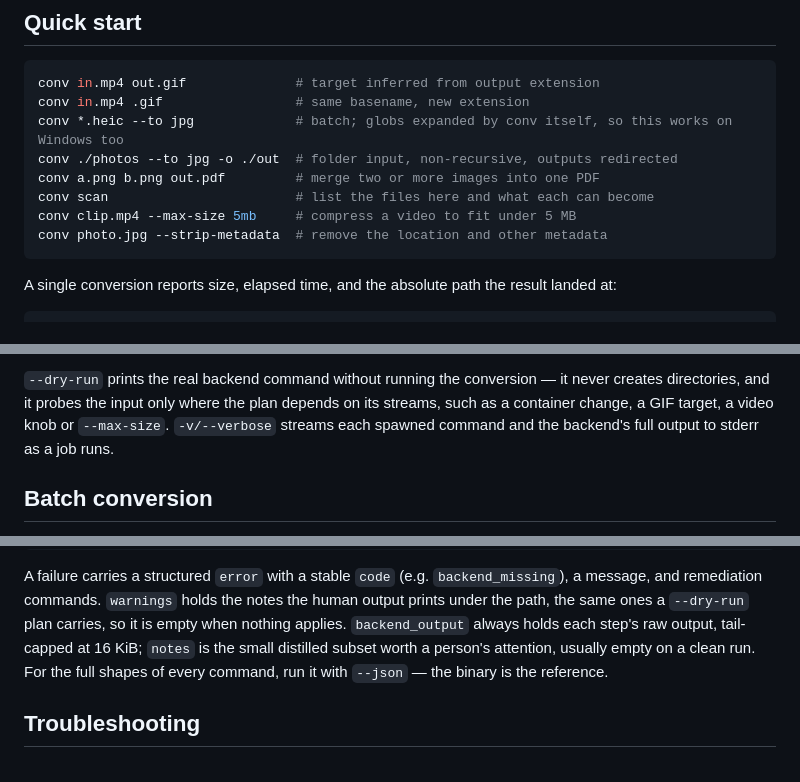
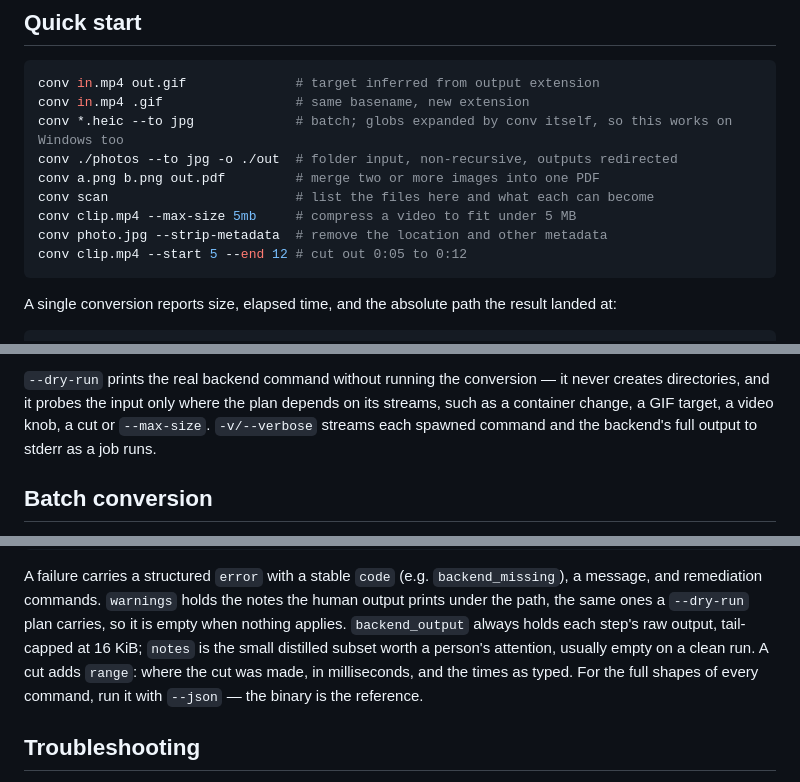
Before and after one commit to shdwfruit/convkit, a Markdown page: README.md, 3 parts joined by grey strips. Drawn GitHub-style.

````diff
--- a/README.md
+++ b/README.md
@@ -100,6 +100,7 @@ conv a.png b.png out.pdf         # merge two or more images into one PDF
 conv scan                        # list the files here and what each can become
 conv clip.mp4 --max-size 5mb     # compress a video to fit under 5 MB
 conv photo.jpg --strip-metadata  # remove the location and other metadata
+conv clip.mp4 --start 5 --end 12 # cut out 0:05 to 0:12
 ```
 
 A single conversion reports size, elapsed time, and the absolute path the
@@ -530,7 +576,7 @@ its name.
 `--dry-run` prints the real backend command without running the conversion —
 it never creates directories, and it probes the input only where the plan
 depends on its streams, such as a container change, a GIF target, a video
-knob or `--max-size`. `-v/--verbose` streams each spawned command and the
+knob, a cut or `--max-size`. `-v/--verbose` streams each spawned command and the
 backend's full output to stderr as a job runs.
 
 ## Batch conversion
@@ -681,8 +727,9 @@ the notes the human output prints under the path, the same ones a
 `--dry-run` plan carries, so it is empty when nothing applies. `backend_output`
 always holds each step's raw output, tail-capped at 16 KiB; `notes` is the
 small distilled subset worth a person's attention, usually empty on a clean
-run. For the full shapes of every command, run it with `--json` — the binary
-is the reference.
+run. A cut adds `range`: where the cut was made, in milliseconds, and the
+times as typed. For the full shapes of every command, run it with `--json`
+— the binary is the reference.
 
 ## Troubleshooting
 
````
Also changed, not shown: other parts of README.md (+54 -9 lines).
